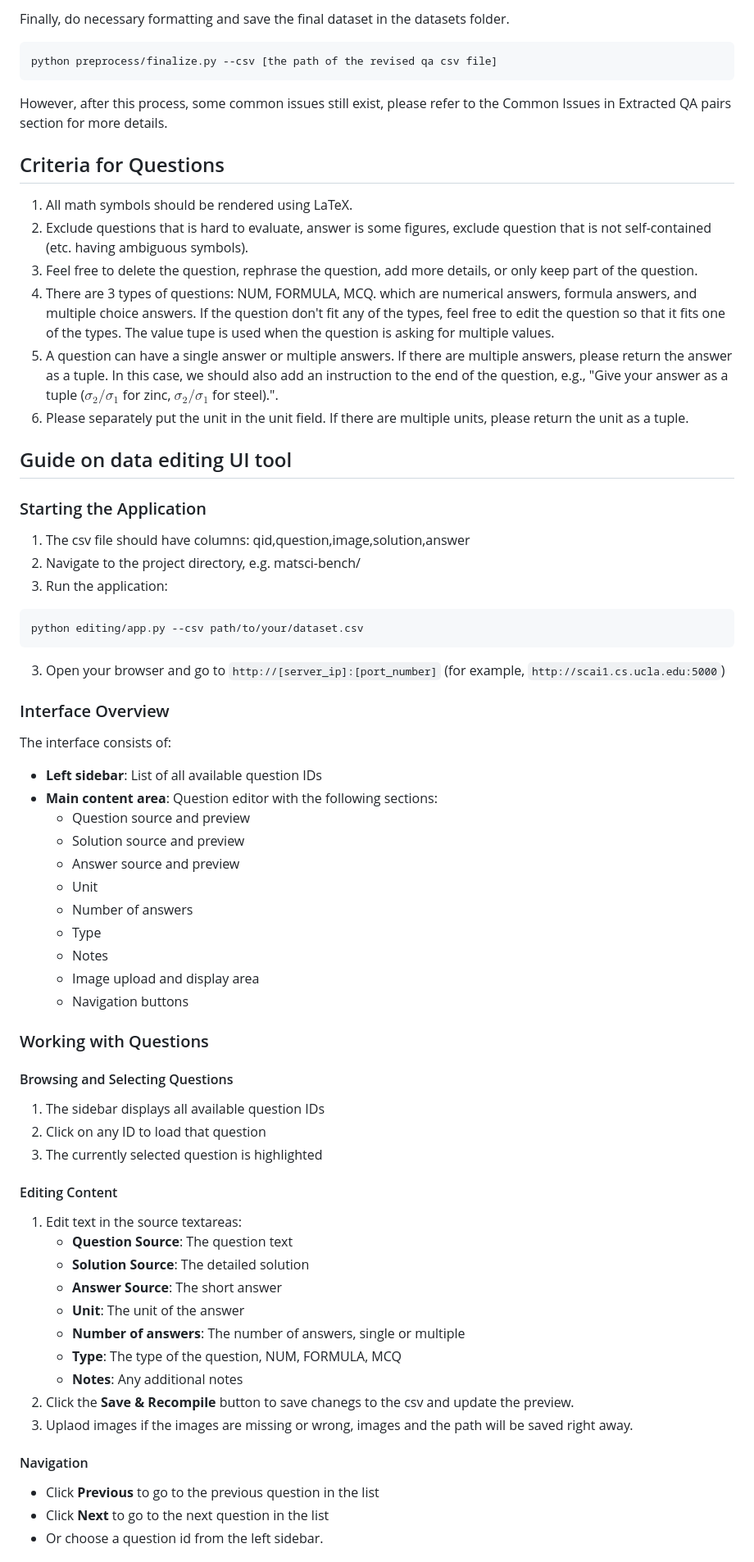
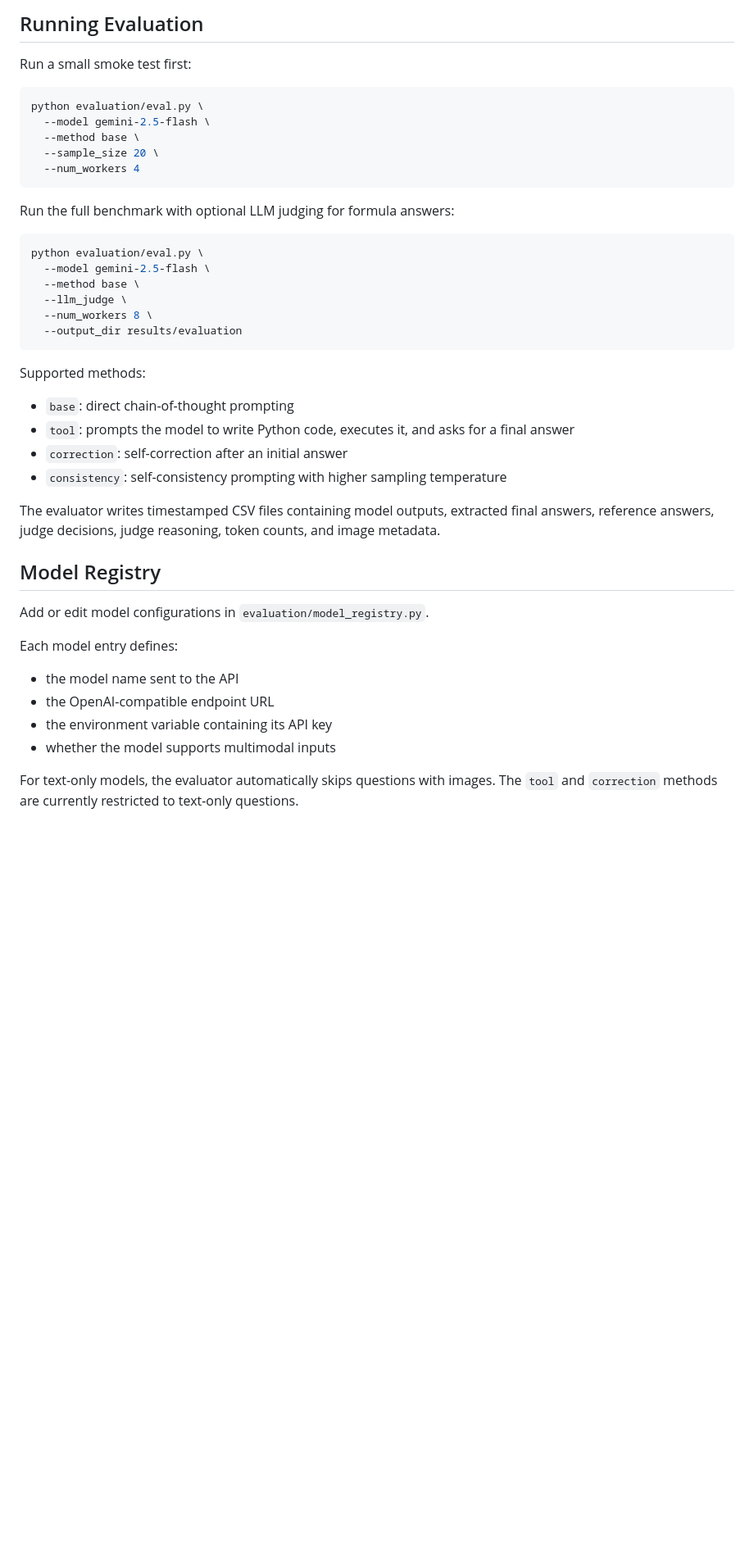
Before and after one commit to Jun-Kai-Zhang/MatSciBench, a Markdown page: README.md, the part around one of its changes. Shown at 82% size. Rendered like a GitHub page; blank space fills up the shorter version.

Commit message:
Update README for public benchmark release

````diff
--- a/README.md
+++ b/README.md
@@ -25,70 +80,47 @@ python preprocess/revise.py --input_csv [the path of the extracted qa csv file]
 ```
 
-Finally, do necessary formatting and save the final dataset in the datasets folder.
-```
-python preprocess/finalize.py --csv [the path of the revised qa csv file]
+## Running Evaluation
+
+Run a small smoke test first:
+
+```bash
+python evaluation/eval.py \
+  --model gemini-2.5-flash \
+  --method base \
+  --sample_size 20 \
+  --num_workers 4
 ```
 
-However, after this process, some common issues still exist, please refer to the Common Issues in Extracted QA pairs section for more details.
+Run the full benchmark with optional LLM judging for formula answers:
 
-## Criteria for Questions
-1. All math symbols should be rendered using LaTeX.
-2. Exclude questions that is hard to evaluate, answer is some figures, exclude question that is not self-contained (etc. having ambiguous symbols).
-3. Feel free to delete the question, rephrase the question, add more details, or only keep part of the question.
-4. There are 3 types of questions: NUM, FORMULA, MCQ. which are numerical answers, formula answers, and multiple choice answers. If the question don't fit any of the types, feel free to edit the question so that it fits one of the types. The value tupe is used when the question is asking for multiple values.
-5. A question can have a single answer or multiple answers. If there are multiple answers, please return the answer as a tuple. In this case, we should also add an instruction to the end of the question, e.g., "Give your answer as a tuple ($\sigma_2 / \sigma_1$ for zinc, $\sigma_2 / \sigma_1$ for steel).".
-6. Please separately put the unit in the unit field. If there are multiple units, please return the unit as a tuple.
-
-## Guide on data editing UI tool
-
-
-### Starting the Application
-1. The csv file should have columns: qid,question,image,solution,answer
-1. Navigate to the project directory, e.g. matsci-bench/
-2. Run the application:
-```
-python editing/app.py --csv path/to/your/dataset.csv
+```bash
+python evaluation/eval.py \
+  --model gemini-2.5-flash \
+  --method base \
+  --llm_judge \
+  --num_workers 8 \
+  --output_dir results/evaluation
 ```
 
-3. Open your browser and go to `http://[server_ip]:[port_number]` (for example, `http://scai1.cs.ucla.edu:5000`)
+Supported methods:
 
-### Interface Overview
+- `base`: direct chain-of-thought prompting
+- `tool`: prompts the model to write Python code, executes it, and asks for a final answer
+- `correction`: self-correction after an initial answer
+- `consistency`: self-consistency prompting with higher sampling temperature
 
-The interface consists of:
-- **Left sidebar**: List of all available question IDs
-- **Main content area**: Question editor with the following sections:
-  - Question source and preview
-  - Solution source and preview
-  - Answer source and preview
-  - Unit
-  - Number of answers
-  - Type
-  - Notes
-  - Image upload and display area
-  - Navigation buttons
+The evaluator writes timestamped CSV files containing model outputs, extracted final answers, reference answers, judge decisions, judge reasoning, token counts, and image metadata.
 
-### Working with Questions
+## Model Registry
 
-#### Browsing and Selecting Questions
-1. The sidebar displays all available question IDs
-2. Click on any ID to load that question
-3. The currently selected question is highlighted
+Add or edit model configurations in `evaluation/model_registry.py`.
 
-#### Editing Content
-1. Edit text in the source textareas:
-   - **Question Source**: The question text
-   - **Solution Source**: The detailed solution
-   - **Answer Source**: The short answer
-   - **Unit**: The unit of the answer
-   - **Number of answers**: The number of answers, single or multiple
-   - **Type**: The type of the question, NUM, FORMULA, MCQ
-   - **Notes**: Any additional notes
-2. Click the **Save & Recompile** button to save chanegs to the csv and update the preview.
-3. Uplaod images if the images are missing or wrong, images and the path will be saved right away.
+Each model entry defines:
 
+- the model name sent to the API
+- the OpenAI-compatible endpoint URL
+- the environment variable containing its API key
+- whether the model supports multimodal inputs
 
-#### Navigation
-- Click **Previous** to go to the previous question in the list
-- Click **Next** to go to the next question in the list
-- Or choose a question id from the left sidebar.
+For text-only models, the evaluator automatically skips questions with images. The `tool` and `correction` methods are currently restricted to text-only questions.
 
````
Also changed, not shown: other parts of README.md (+84 -34 lines).
